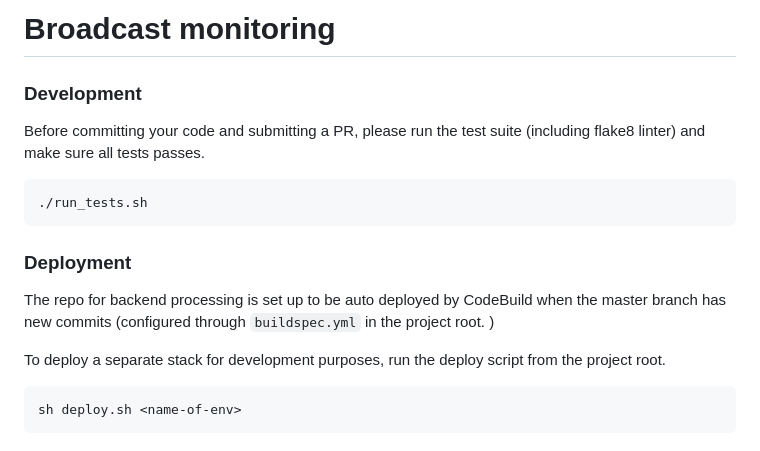
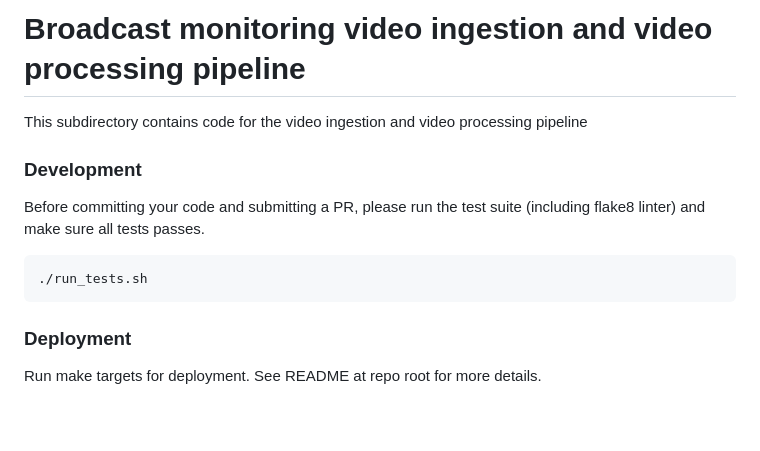
Before and after one commit to aws-samples/automating-livestream-video-monitoring, a Markdown page: broadcast-monitoring/README.md, the part around the change. Drawn GitHub-style.

````diff
--- a/broadcast-monitoring/README.md
+++ b/broadcast-monitoring/README.md
@@ -1,19 +1,15 @@
-Broadcast monitoring
-===================
+# Broadcast monitoring video ingestion and video processing pipeline
 
+This subdirectory contains code for the video ingestion and video processing pipeline
 
 ### Development
+
 Before committing your code and submitting a PR, please run the test suite (including flake8 linter) and make sure all tests passes.
+
 ```shell script
 ./run_tests.sh
 ```
 
 ### Deployment
 
-The repo for backend processing is set up to be auto deployed by CodeBuild when the master branch has new commits (configured through `buildspec.yml` in the project root. )
-
-To deploy a separate stack for development purposes, run the deploy script from the project root.
-
-```
-sh deploy.sh <name-of-env>
-```
+Run make targets for deployment. See README at repo root for more details.
````
Also changed, not shown: README.md (+79 -1 lines), img/architecture.png, img/launch-cloudformation.png (added), 1 other file.
